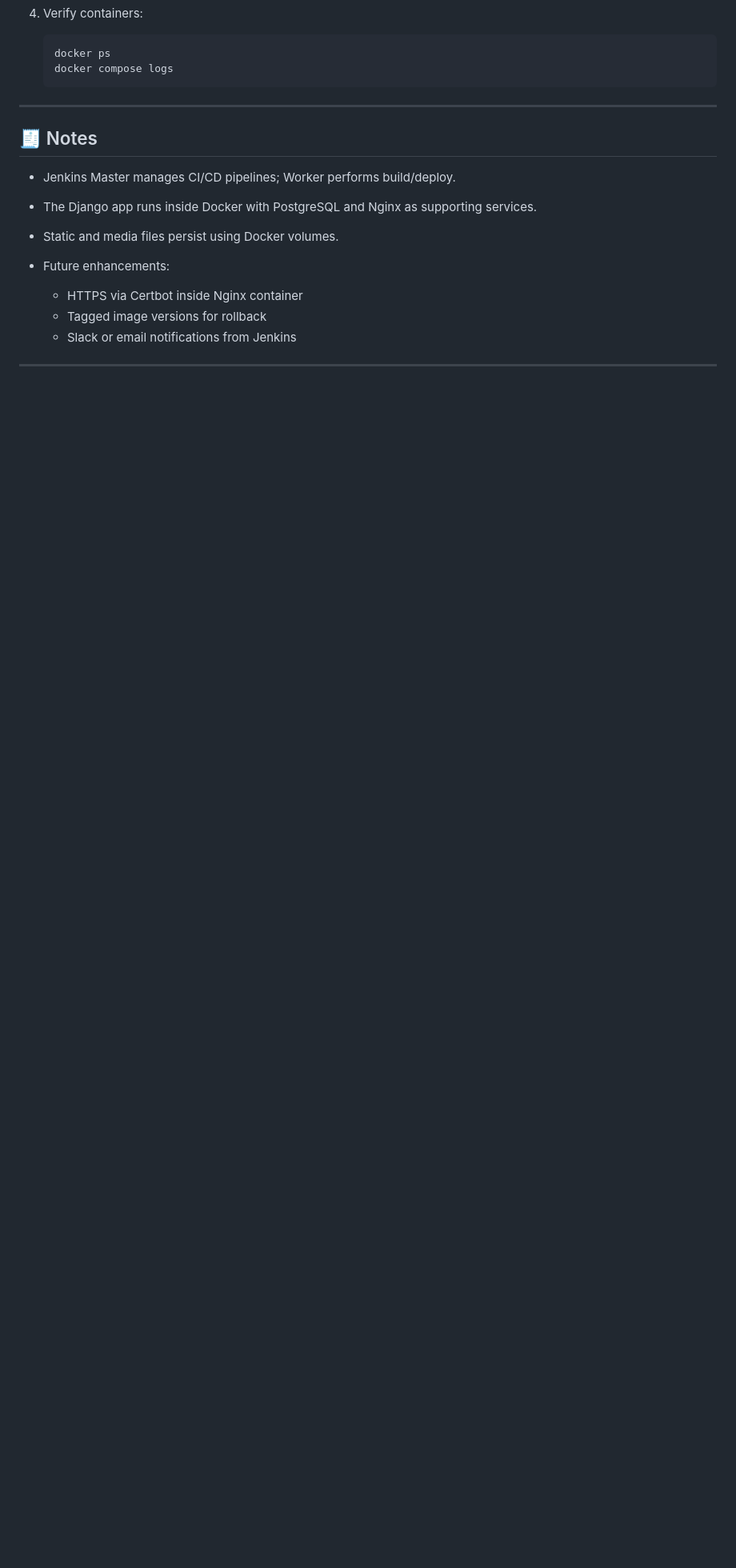
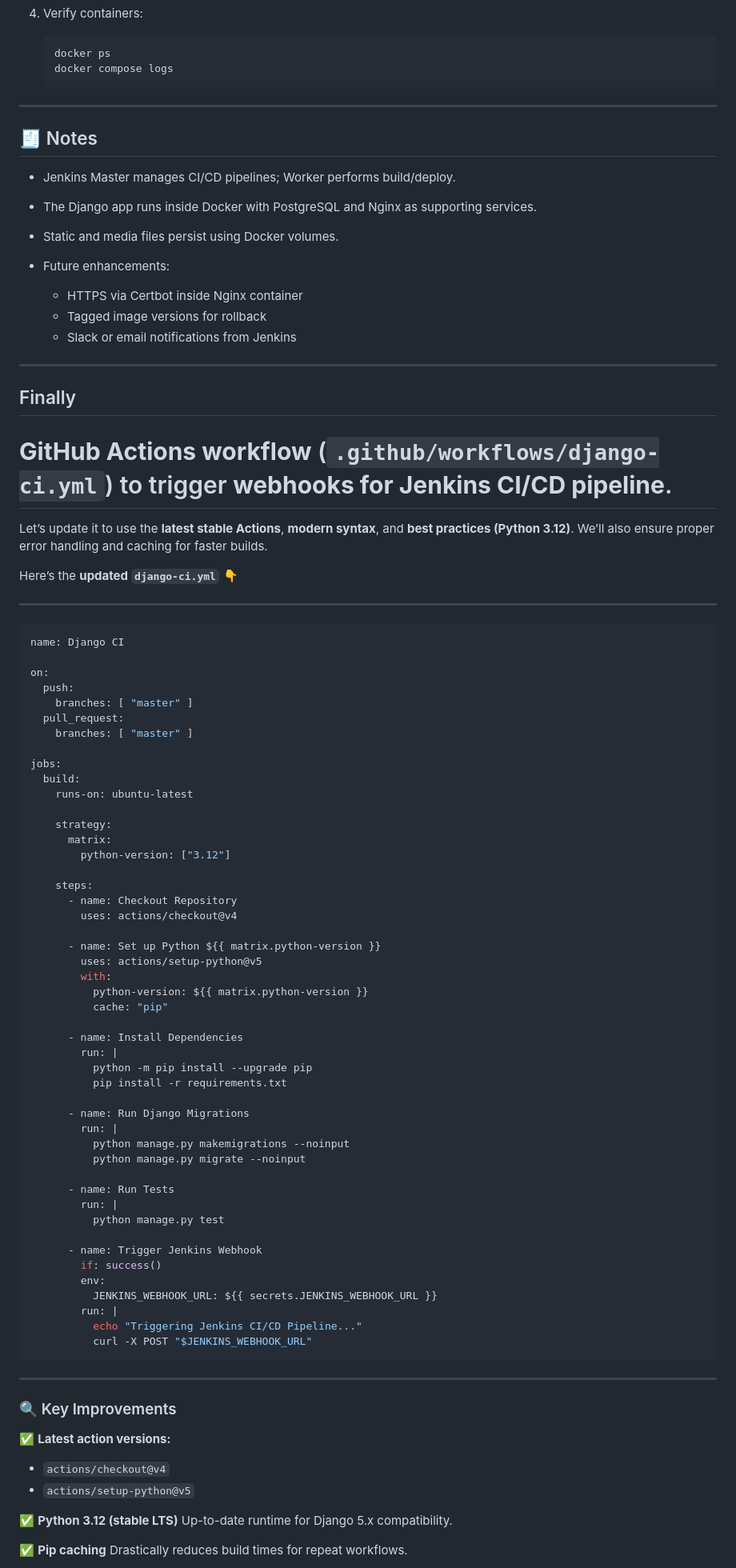
Before and after one commit to renjithmr87/mystore, a Markdown page: mystore/readme.md, the part around one of its changes. Shown at 80% size. Rendered like a GitHub page; blank space fills up the shorter version.

Commit message:
Resolve merge conflicts

````diff
--- a/mystore/readme.md
+++ b/mystore/readme.md
@@ -332,3 +332,78 @@ These are mapped in `docker-compose.prod.yml` to persist data across redeploymen
   * Slack or email notifications from Jenkins
 
 ---
+## Finally
+#  **GitHub Actions workflow** (`.github/workflows/django-ci.yml`) to trigger **webhooks for Jenkins CI/CD pipeline**.
+
+Let’s update it to use the **latest stable Actions**, **modern syntax**, and **best practices (Python 3.12)**.
+We’ll also ensure proper error handling and caching for faster builds.
+
+Here’s the **updated `django-ci.yml`** 👇
+
+---
+
+```yaml
+name: Django CI
+
+on:
+  push:
+    branches: [ "master" ]
+  pull_request:
+    branches: [ "master" ]
+
+jobs:
+  build:
+    runs-on: ubuntu-latest
+
+    strategy:
+      matrix:
+        python-version: ["3.12"]
+
+    steps:
+      - name: Checkout Repository
+        uses: actions/checkout@v4
+
+      - name: Set up Python ${{ matrix.python-version }}
+        uses: actions/setup-python@v5
+        with:
+          python-version: ${{ matrix.python-version }}
+          cache: "pip"
+
+      - name: Install Dependencies
+        run: |
+          python -m pip install --upgrade pip
+          pip install -r requirements.txt
+
+      - name: Run Django Migrations
+        run: |
+          python manage.py makemigrations --noinput
+          python manage.py migrate --noinput
+
+      - name: Run Tests
+        run: |
+          python manage.py test
+
+      - name: Trigger Jenkins Webhook
+        if: success()
+        env:
+          JENKINS_WEBHOOK_URL: ${{ secrets.JENKINS_WEBHOOK_URL }}
+        run: |
+          echo "Triggering Jenkins CI/CD Pipeline..."
+          curl -X POST "$JENKINS_WEBHOOK_URL"
+```
+
+---
+
+### 🔍 Key Improvements
+
+✅ **Latest action versions:**
+
+* `actions/checkout@v4`
+* `actions/setup-python@v5`
+
+✅ **Python 3.12 (stable LTS)**
+Up-to-date runtime for Django 5.x compatibility.
+
+✅ **Pip caching**
+Drastically reduces build times for repeat workflows.
+
````
Also changed, not shown: other parts of mystore/readme.md (+22 -0 lines).
